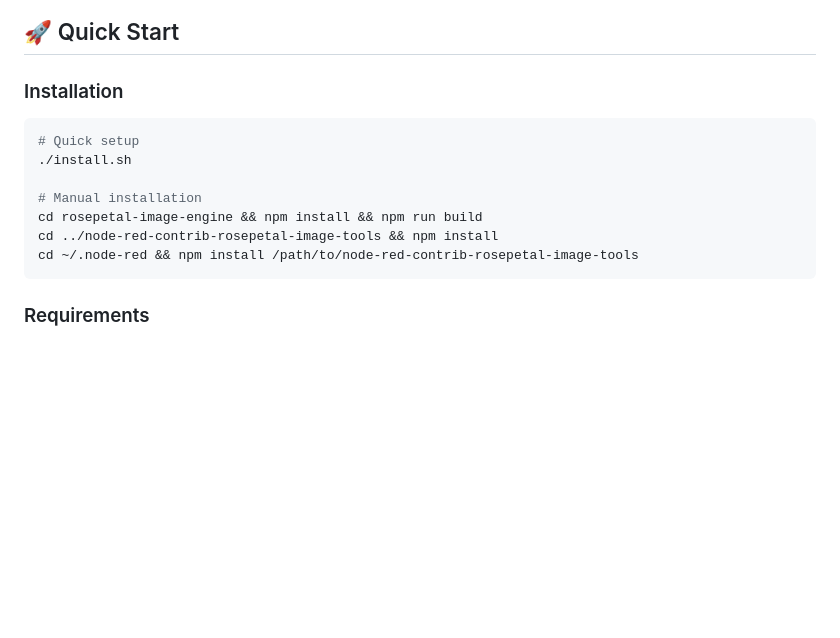
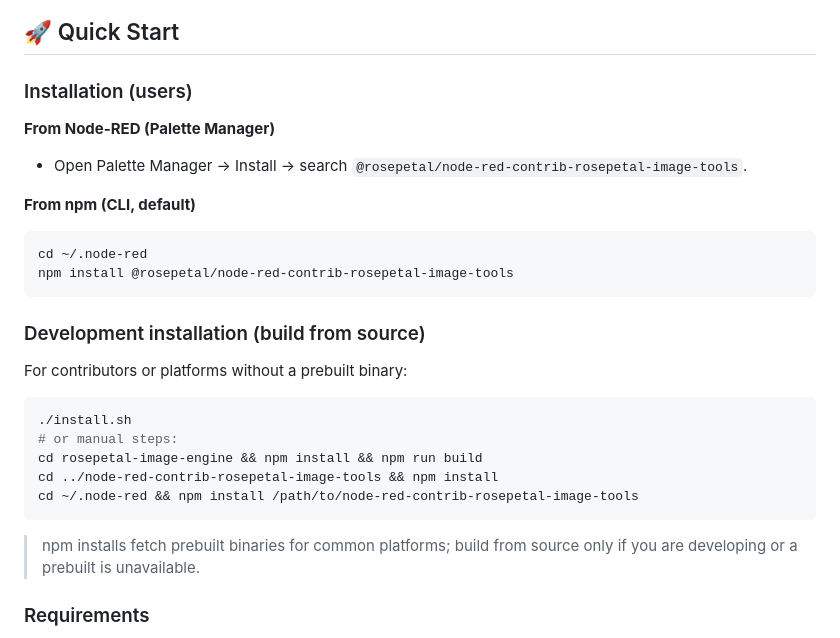
Before and after one commit to rosepetal-ai/node-red-contrib-rosepetal-image-tools, a Markdown page: README.md, the part around the change. Drawn GitHub-style; blank space fills up the shorter version.

````diff
--- a/README.md
+++ b/README.md
@@ -6,16 +6,26 @@ A comprehensive Node-RED package providing 17 specialized nodes for high-perform
 
 ## 🚀 Quick Start
 
-### Installation
+### Installation (users)
+**From Node-RED (Palette Manager)**
+- Open Palette Manager → Install → search `@rosepetal/node-red-contrib-rosepetal-image-tools`.
+
+**From npm (CLI, default)**
 ```bash
-# Quick setup
+cd ~/.node-red
+npm install @rosepetal/node-red-contrib-rosepetal-image-tools
+```
+
+### Development installation (build from source)
+For contributors or platforms without a prebuilt binary:
+```bash
 ./install.sh
-
-# Manual installation
+# or manual steps:
 cd rosepetal-image-engine && npm install && npm run build
 cd ../node-red-contrib-rosepetal-image-tools && npm install
 cd ~/.node-red && npm install /path/to/node-red-contrib-rosepetal-image-tools
 ```
+> npm installs fetch prebuilt binaries for common platforms; build from source only if you are developing or a prebuilt is unavailable.
 
 ### Requirements
 - Node.js 16+ with node-gyp support
````
